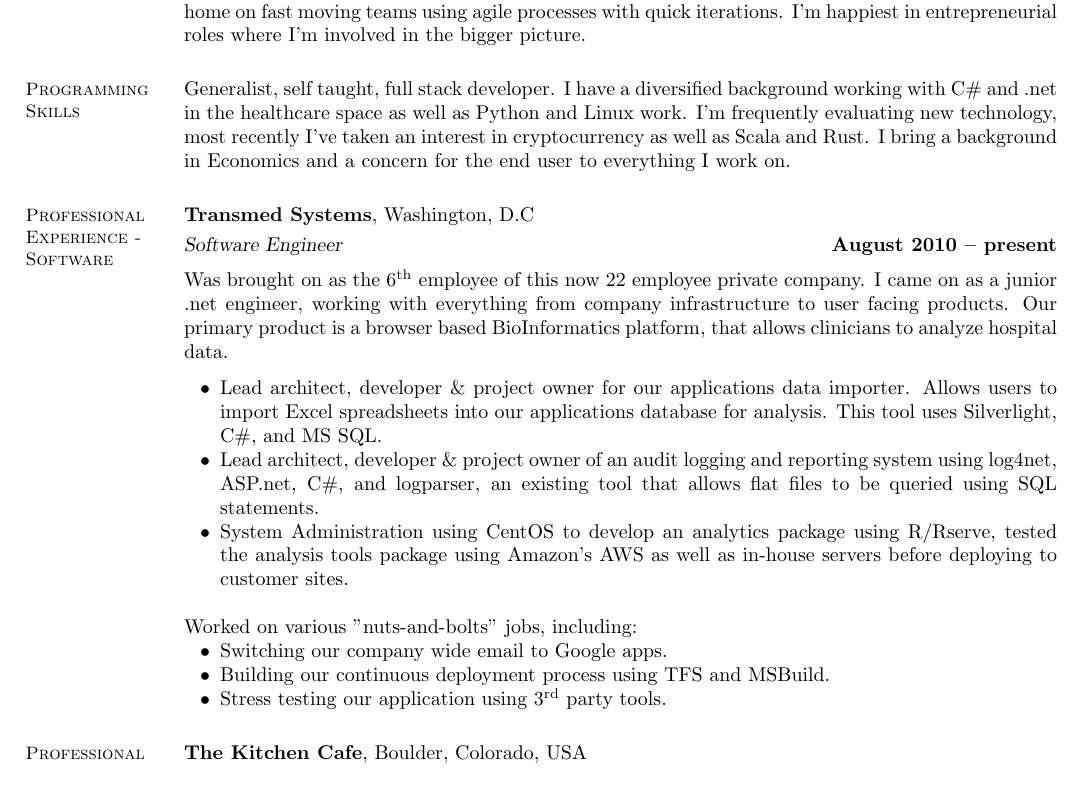
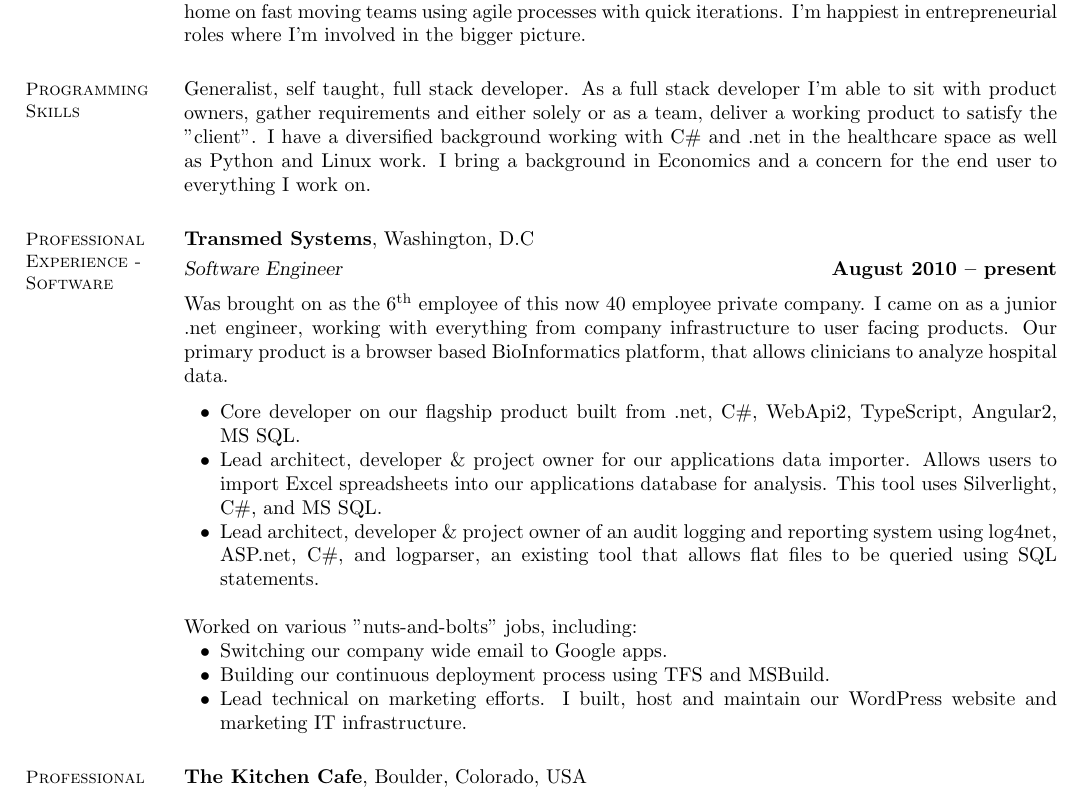
Before and after one commit to jonmoshier/resume, a LaTeX CV (jonmoshier-resume.tex): part of the page, cut so that both start at the same text. Compiled offline with pdfLaTeX.

Commit message:
resume changes

```diff
--- a/jonmoshier-resume.tex
+++ b/jonmoshier-resume.tex
@@ -22,25 +22,25 @@
  %__________________________________________________________________________________________________________________
     % Computer Skills
     \section{\mysidestyle Programming Skills}
-	Generalist, self taught, full stack developer. I have a diversified background working with C\# and .net in the healthcare space as well as Python and Linux work. I'm frequently evaluating new technology, most recently I've taken an interest in cryptocurrency as well as Scala and Rust. I bring a background in Economics and a concern for the end user to everything I work on.
+	Generalist, self taught, full stack developer. As a full stack developer I'm able to sit with product owners, gather requirements and either solely or as a team, deliver a working product to satisfy the "client". I have a diversified background working with C\# and .net in the healthcare space as well as Python and Linux work. I bring a background in Economics and a concern for the end user to everything I work on.
 	%__________________________________________________________________________________________________________________
 % Professional Experience
 \section{\mysidestyle Professional Experience - Software}
 
     \textbf{Transmed Systems}, Washington, D.C \vspace{1mm}\\\vspace{1mm}%
     \textsl{Software Engineer} \hfill \textbf{August 2010 -- present}\vspace{1mm}\\\vspace{0mm}%
-	Was brought on as the 6\textsuperscript{th} employee of this now 22 employee private company. I came on as a junior .net engineer, working with everything from company infrastructure to user facing products. Our primary product is a browser based BioInformatics platform, that allows clinicians to analyze hospital data.
+	Was brought on as the 6\textsuperscript{th} employee of this now 40 employee private company. I came on as a junior .net engineer, working with everything from company infrastructure to user facing products. Our primary product is a browser based BioInformatics platform, that allows clinicians to analyze hospital data.
 \vspace{-3mm}\\\vspace{1mm}
     \begin{list2}
+    \item Core developer on our flagship product built from .net, C\#, WebApi2, TypeScript, Angular2, MS SQL.
     \item Lead architect, developer \& project owner for our applications data importer. Allows users to import Excel spreadsheets into our applications database for analysis. This tool uses Silverlight, C\#, and MS SQL.
     \item Lead architect, developer \& project owner of an audit logging and reporting system using log4net, ASP.net, C\#, and logparser, an existing tool that allows flat files to be queried using SQL statements.
-    \item System Administration using CentOS to develop an analytics package using R/Rserve, tested the analysis tools package using Amazon's AWS as well as in-house servers before deploying to customer sites.
   \end{list2}
 Worked on various "nuts-and-bolts" jobs, including:
 \begin{list2}
     \item Switching our company wide email to Google apps.
     \item Building our continuous deployment process using TFS and MSBuild.
-    \item Stress testing our application using 3\textsuperscript{rd} party tools.
+    \item Lead technical on marketing efforts. I built, host and maintain our WordPress website and marketing IT infrastructure.
   \end{list2}
 
  \section{\mysidestyle Professional Experience - Non-Software}
```
Also changed, not shown: README.md, jonmoshier-resume.pdf, resume.cls (line endings or trailing spaces), 3 other files.
